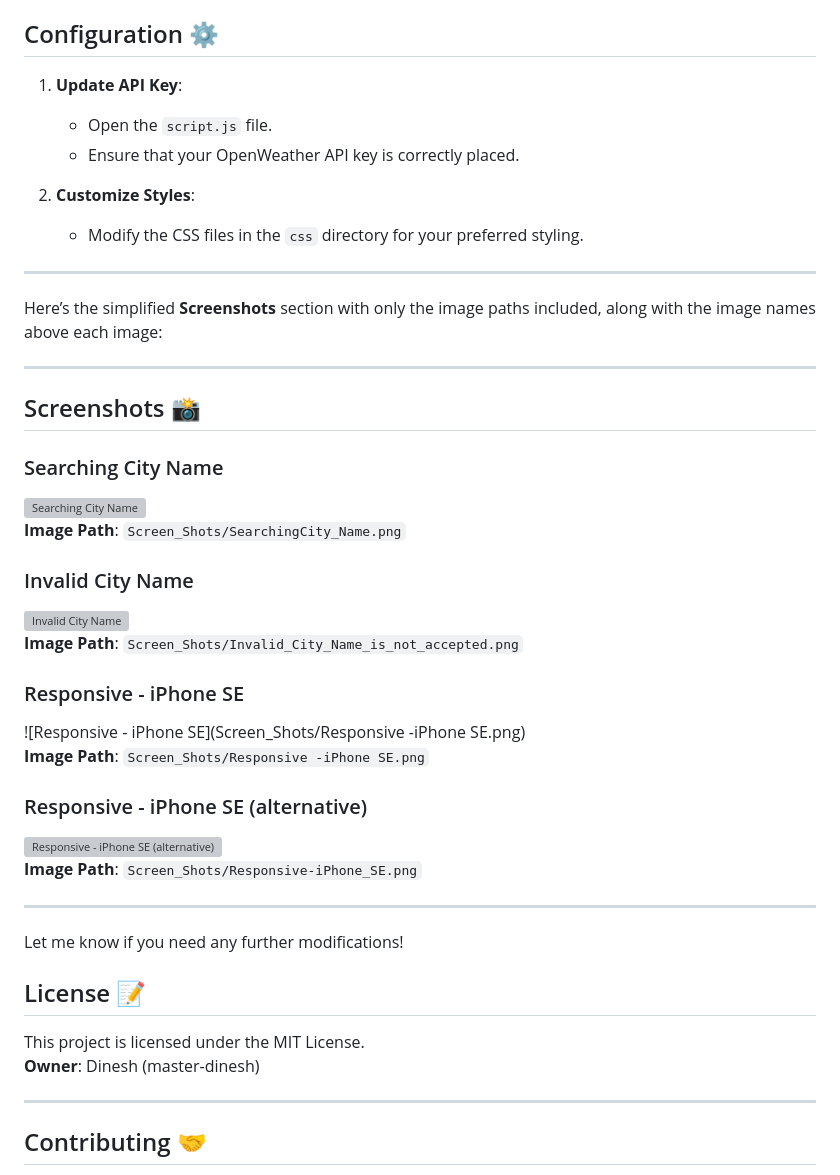
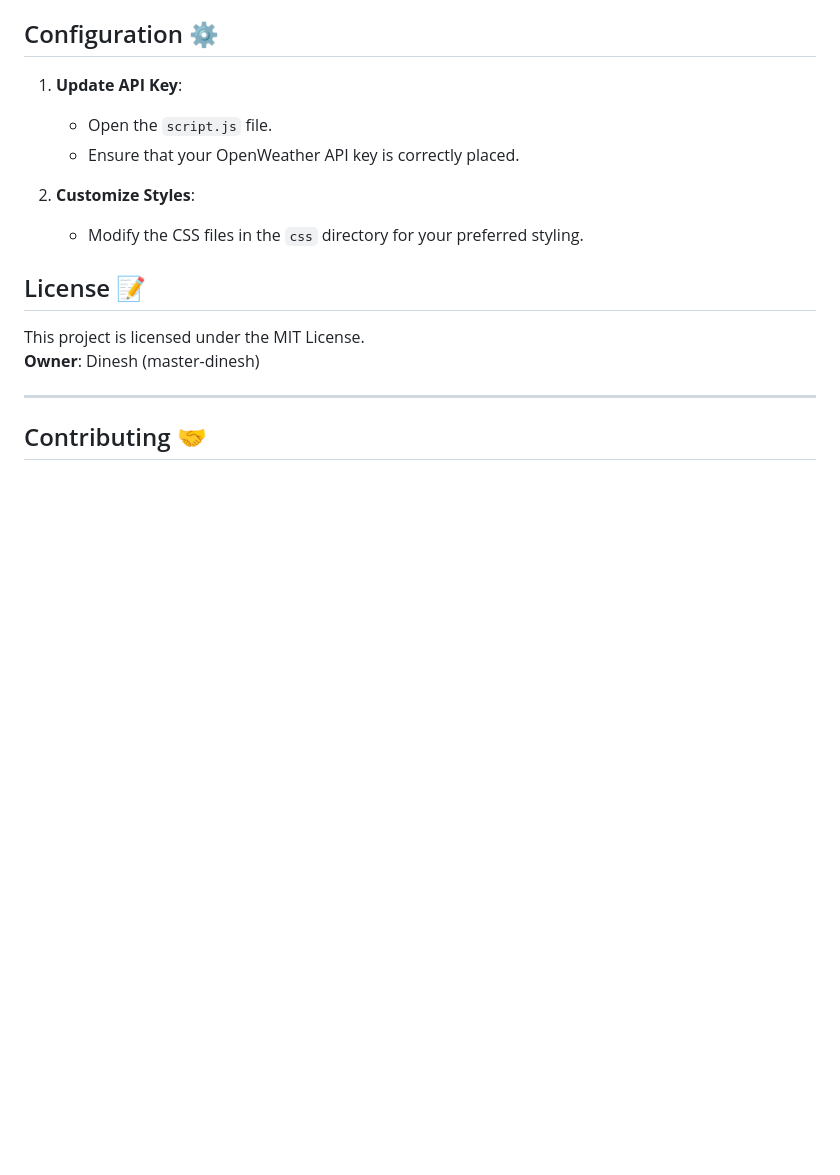
Before and after one commit to Master-dinesh/Weather-Forecast-Application, a Markdown page: README.md, the part around the change. Drawn GitHub-style; blank space fills up the shorter version; grey boxes are pictures that could not be loaded.

```diff
--- a/README.md
+++ b/README.md
@@ -121,32 +121,6 @@ Open the `index.html` file in your preferred web browser.
 2. **Customize Styles**:
    - Modify the CSS files in the `css` directory for your preferred styling.
 
----
-
-Here’s the simplified **Screenshots** section with only the image paths included, along with the image names above each image:
-
----
-
-## Screenshots 📸
-### Searching City Name
-![Searching City Name](Screen_Shots/SearchingCity_Name.png)
-**Image Path**: `Screen_Shots/SearchingCity_Name.png`
-
-### Invalid City Name
-![Invalid City Name](Screen_Shots/Invalid_City_Name_is_not_accepted.png)
-**Image Path**: `Screen_Shots/Invalid_City_Name_is_not_accepted.png`
-
-### Responsive - iPhone SE
-![Responsive - iPhone SE](Screen_Shots/Responsive -iPhone SE.png)
-**Image Path**: `Screen_Shots/Responsive -iPhone SE.png`
-
-### Responsive - iPhone SE (alternative)
-![Responsive - iPhone SE (alternative)](Screen_Shots/Responsive-iPhone_SE.png)
-**Image Path**: `Screen_Shots/Responsive-iPhone_SE.png`
-
----
-
-Let me know if you need any further modifications!
 
 ## License 📝
 This project is licensed under the MIT License.
```
